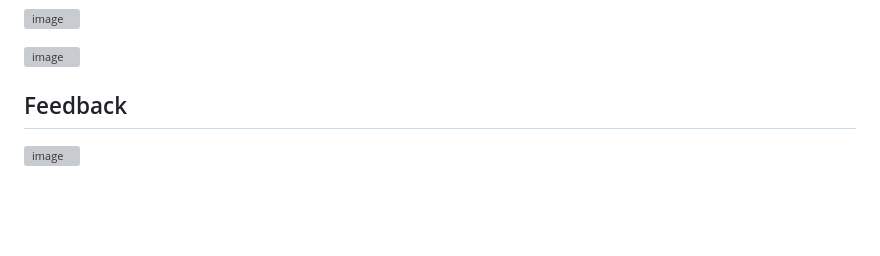
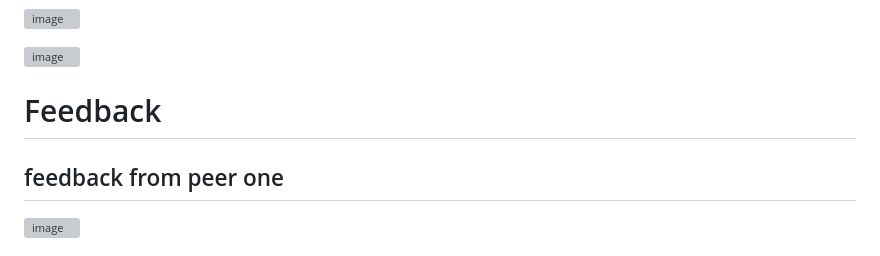
Before and after one commit to LazyTrainer001/Unit15-Web-dev, a Markdown page: README.md, the part around one of its changes. GitHub-like rendering; blank space fills up the shorter version; grey boxes are pictures that could not be loaded.

```diff
--- a/README.md
+++ b/README.md
@@ -124,6 +124,6 @@ when using visual studio code to test the website, the images are not being alig
 ![image](https://github.com/user-attachments/assets/da81c5b7-17dc-433e-893d-4dee65a3d62d)
 
 
-## Feedback
-
+# Feedback
+## feedback from peer one
 ![image](https://github.com/user-attachments/assets/14e8ecd2-2497-4832-ad57-9fb53eb9ed13)
```
Also changed, not shown: other parts of README.md (+4 -0 lines).
